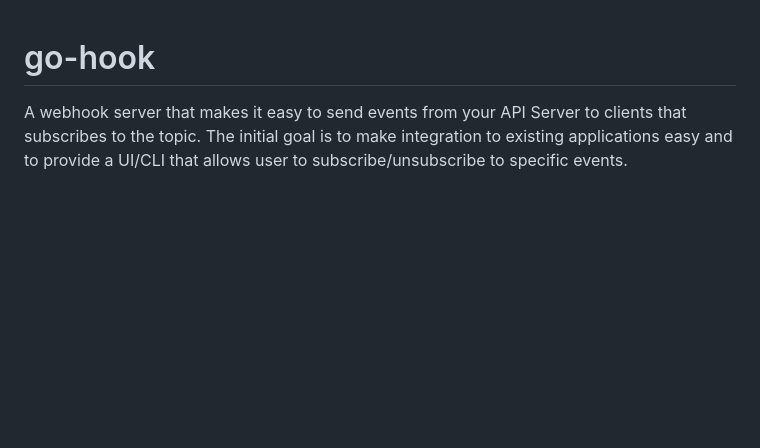
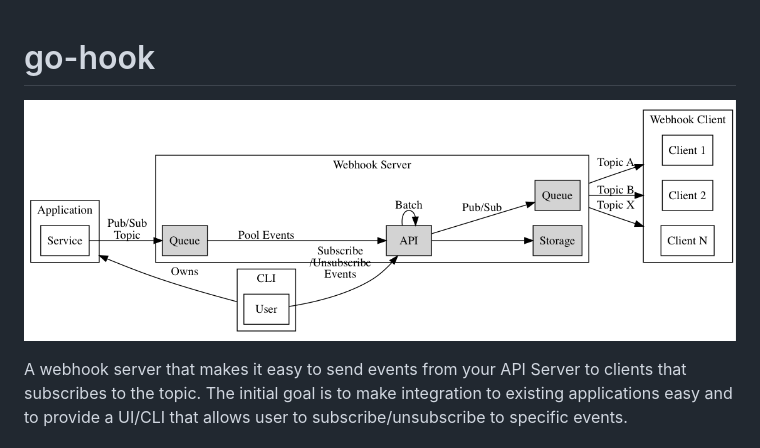
Before and after one commit to alextanhongpin/go-hook, a Markdown page: README.md, the part around the change. Drawn GitHub-style; pictures changed too: assets/architecture.png (added); blank space fills up the shorter version.

Commit message:
docs: update architecture diagram

```diff
--- a/README.md
+++ b/README.md
@@ -1,4 +1,7 @@
 # go-hook
+
+
+![architecture](assets/architecture.png)
 
 A webhook server that makes it easy to send events from your API Server to clients that subscribes to the topic. The initial goal is to make integration to existing applications easy and to provide a UI/CLI that allows user to subscribe/unsubscribe to specific events.
 
```
Also changed, not shown: 1 other file.
